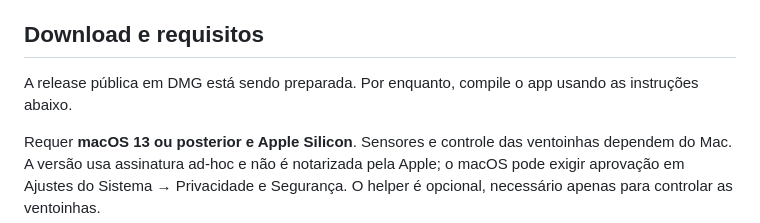
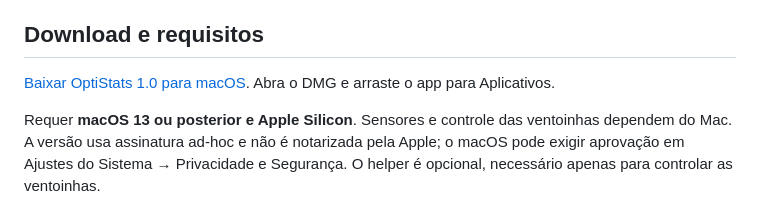
Before and after one commit to Anglersondev/OptiStats, a Markdown page: README.pt-BR.md, the part around one of its changes. Rendered like a GitHub page.

```diff
--- a/README.pt-BR.md
+++ b/README.pt-BR.md
@@ -16,7 +16,7 @@
 
 ## Download e requisitos
 
-A release pública em DMG está sendo preparada. Por enquanto, compile o app usando as instruções abaixo.
+[Baixar OptiStats 1.0 para macOS](https://github.com/Anglersondev/OptiStats/releases/download/v1.0/OptiStats-1.0.dmg). Abra o DMG e arraste o app para Aplicativos.
 
 Requer **macOS 13 ou posterior e Apple Silicon**. Sensores e controle das ventoinhas dependem do Mac. A versão usa assinatura ad-hoc e não é notarizada pela Apple; o macOS pode exigir aprovação em Ajustes do Sistema → Privacidade e Segurança. O helper é opcional, necessário apenas para controlar as ventoinhas.
 
```
Also changed, not shown: other parts of README.pt-BR.md (+1 -1 lines), README.md (+2 -2 lines).
